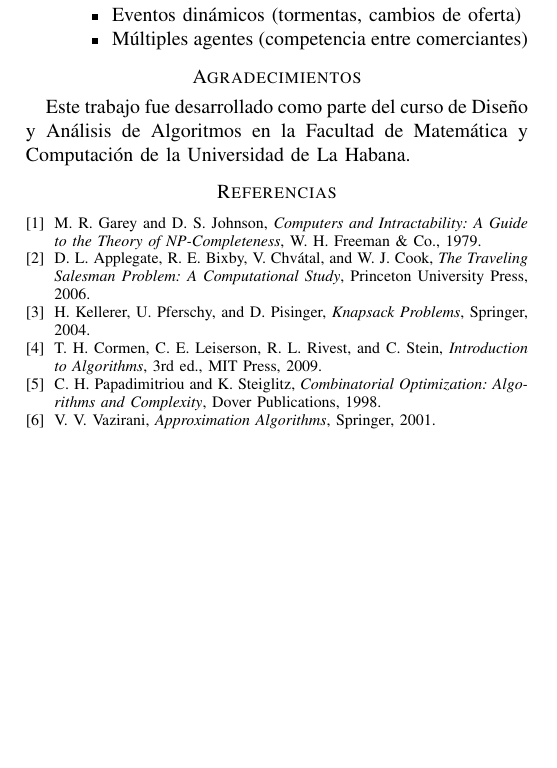
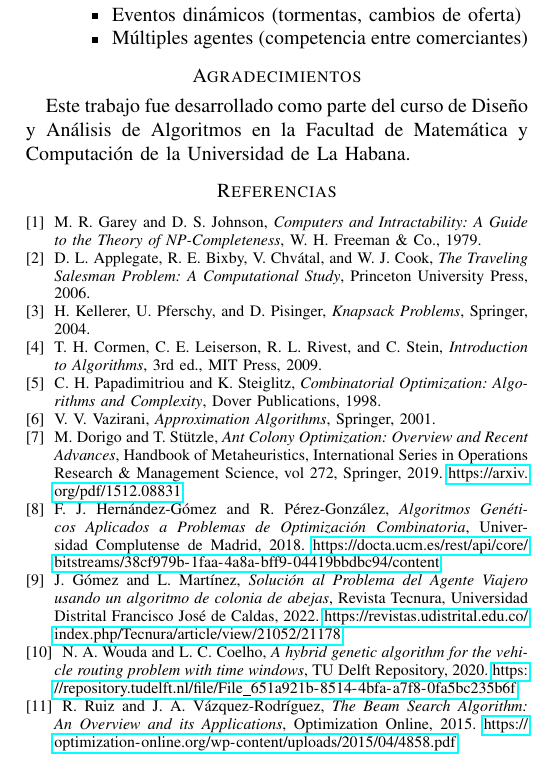
Before and after one commit to Davidbestion/DAA-project, a LaTeX paper (informe/report.tex): part of page 6 of 6, cut so that both start at the same text, the shorter picture padded with empty space. Compiled offline with pdfLaTeX.

Commit message:
fix: Update report.tex to include additional algorithmic approaches and refine experimental results

```diff
--- a/informe/report.tex
+++ b/informe/report.tex
@@ -679,6 +690,37 @@ V. V. Vazirani,
 \textit{Approximation Algorithms},
 Springer, 2001.
 
+\bibitem{dorigo2015}
+M. Dorigo and T. Stützle,
+\textit{Ant Colony Optimization: Overview and Recent Advances},
+Handbook of Metaheuristics, International Series in Operations Research \& Management Science, vol 272,
+Springer, 2019.
+\url{https://arxiv.org/pdf/1512.08831}
+
+\bibitem{hernandez2018}
+F. J. Hernández-Gómez and R. Pérez-González,
+\textit{Algoritmos Genéticos Aplicados a Problemas de Optimización Combinatoria},
+Universidad Complutense de Madrid, 2018.
+\url{https://docta.ucm.es/rest/api/core/bitstreams/38cf979b-1faa-4a8a-bff9-04419bbdbc94/content}
+
+\bibitem{gomez2022}
+J. Gómez and L. Martínez,
+\textit{Solución al Problema del Agente Viajero usando un algoritmo de colonia de abejas},
+Revista Tecnura, Universidad Distrital Francisco José de Caldas, 2022.
+\url{https://revistas.udistrital.edu.co/index.php/Tecnura/article/view/21052/21178}
+
+\bibitem{wouda2020}
+N. A. Wouda and L. C. Coelho,
+\textit{A hybrid genetic algorithm for the vehicle routing problem with time windows},
+TU Delft Repository, 2020.
+\url{https://repository.tudelft.nl/file/File_651a921b-8514-4bfa-a7f8-0fa5bc235b6f}
+
+\bibitem{ruiz2015}
+R. Ruiz and J. A. Vázquez-Rodríguez,
+\textit{The Beam Search Algorithm: An Overview and its Applications},
+Optimization Online, 2015.
+\url{https://optimization-online.org/wp-content/uploads/2015/04/4858.pdf}
+
 \end{thebibliography}
 
 \end{document}
```
Also changed, not shown: informe/report.pdf, informe/report.tex (35 more changed lines).
